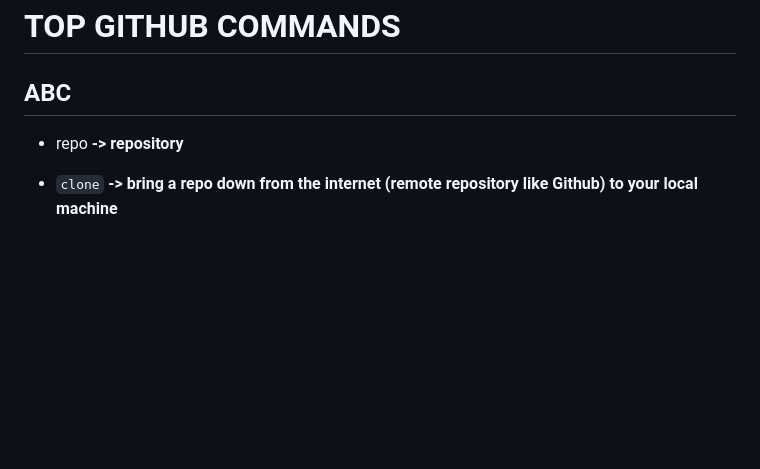
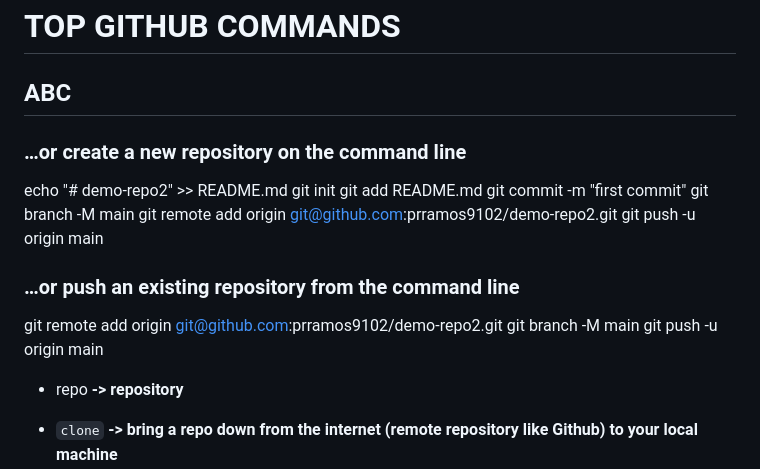
Before and after one commit to prramos9102/demo-repo, a Markdown page: Commands.md, the part around the change. Rendered like a GitHub page; blank space fills up the shorter version.

Commit message:
Adding to Commands
Some data

```diff
--- a/Commands.md
+++ b/Commands.md
@@ -1,6 +1,23 @@
 # TOP GITHUB COMMANDS
 
 ## ABC
+
+### **…or create a new repository on the command line**
+
+echo "# demo-repo2" >> README.md
+git init
+git add README.md
+git commit -m "first commit"
+git branch -M main
+git remote add origin git@github.com:prramos9102/demo-repo2.git
+git push -u origin main
+
+### **…or push an existing repository from the command line**
+
+git remote add origin git@github.com:prramos9102/demo-repo2.git
+git branch -M main
+git push -u origin main
+
 
 * repo **-> repository**
 * `clone` **-> bring a repo down from the internet (remote repository like Github) to your local machine**
```
